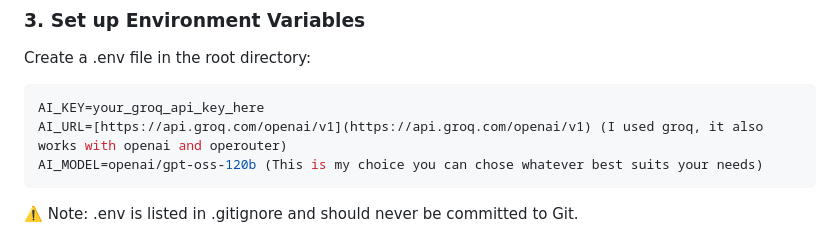
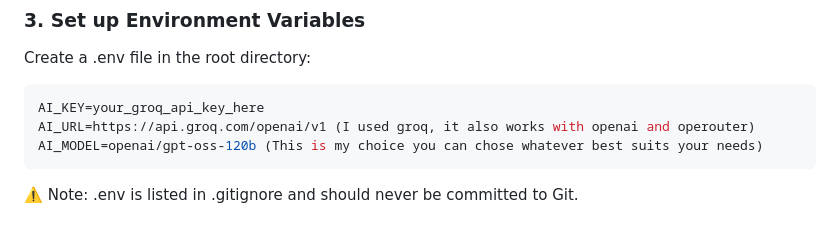
Before and after one commit to GAMinsect/GiftGenie, a Markdown page: README.md, the part around the change. GitHub-like rendering.

Commit message:
Fix AI_URL formatting in README
Corrected the formatting of the AI_URL line in the README.

````diff
--- a/README.md
+++ b/README.md
@@ -63,7 +63,7 @@ npm install
 Create a .env file in the root directory:
 ```bash
 AI_KEY=your_groq_api_key_here
-AI_URL=[https://api.groq.com/openai/v1](https://api.groq.com/openai/v1) (I used groq, it also works with openai and operouter)
+AI_URL=https://api.groq.com/openai/v1 (I used groq, it also works with openai and operouter)
 AI_MODEL=openai/gpt-oss-120b (This is my choice you can chose whatever best suits your needs)
 ```
 ⚠️ Note: .env is listed in .gitignore and should never be committed to Git.
````
